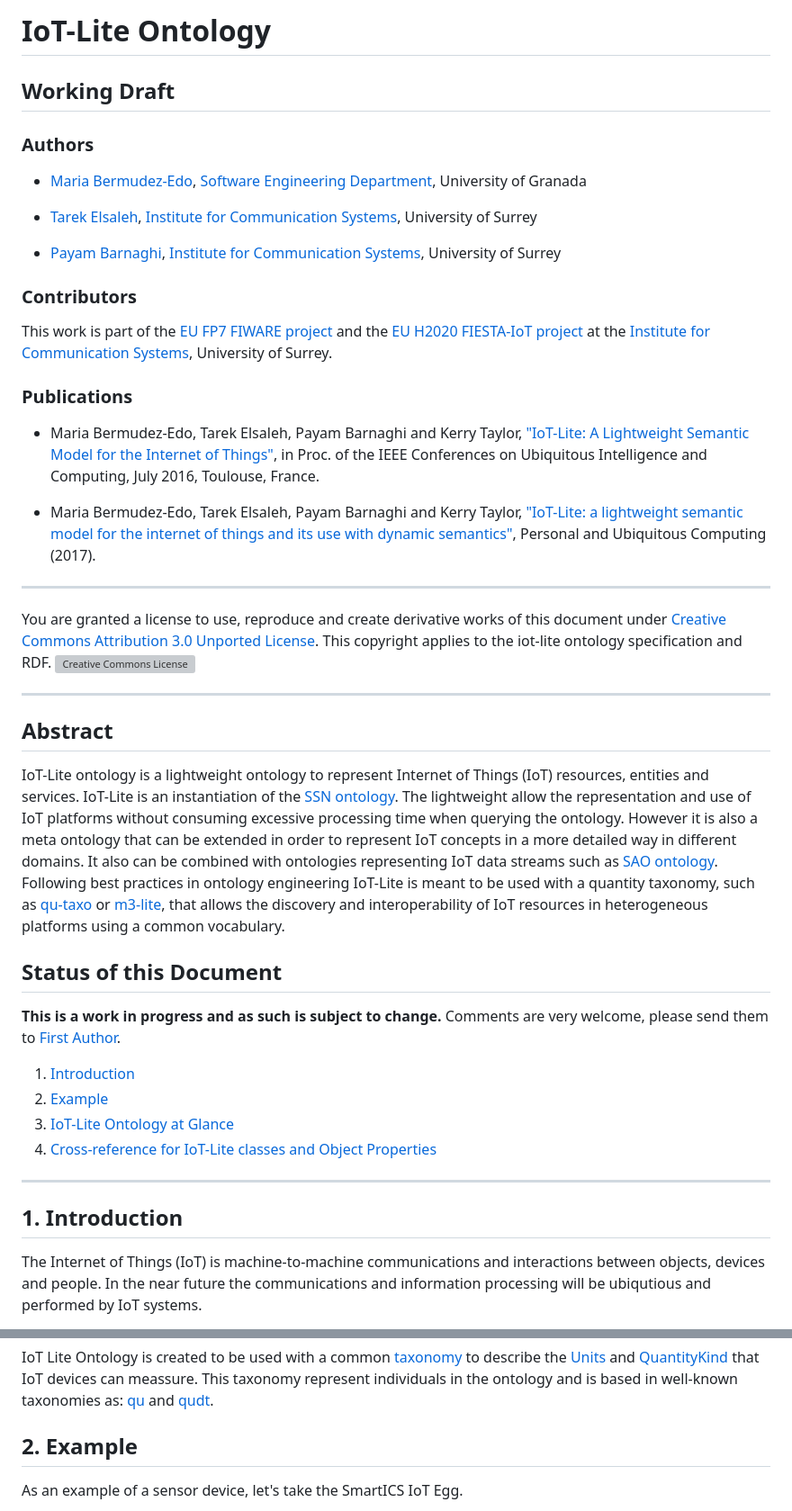
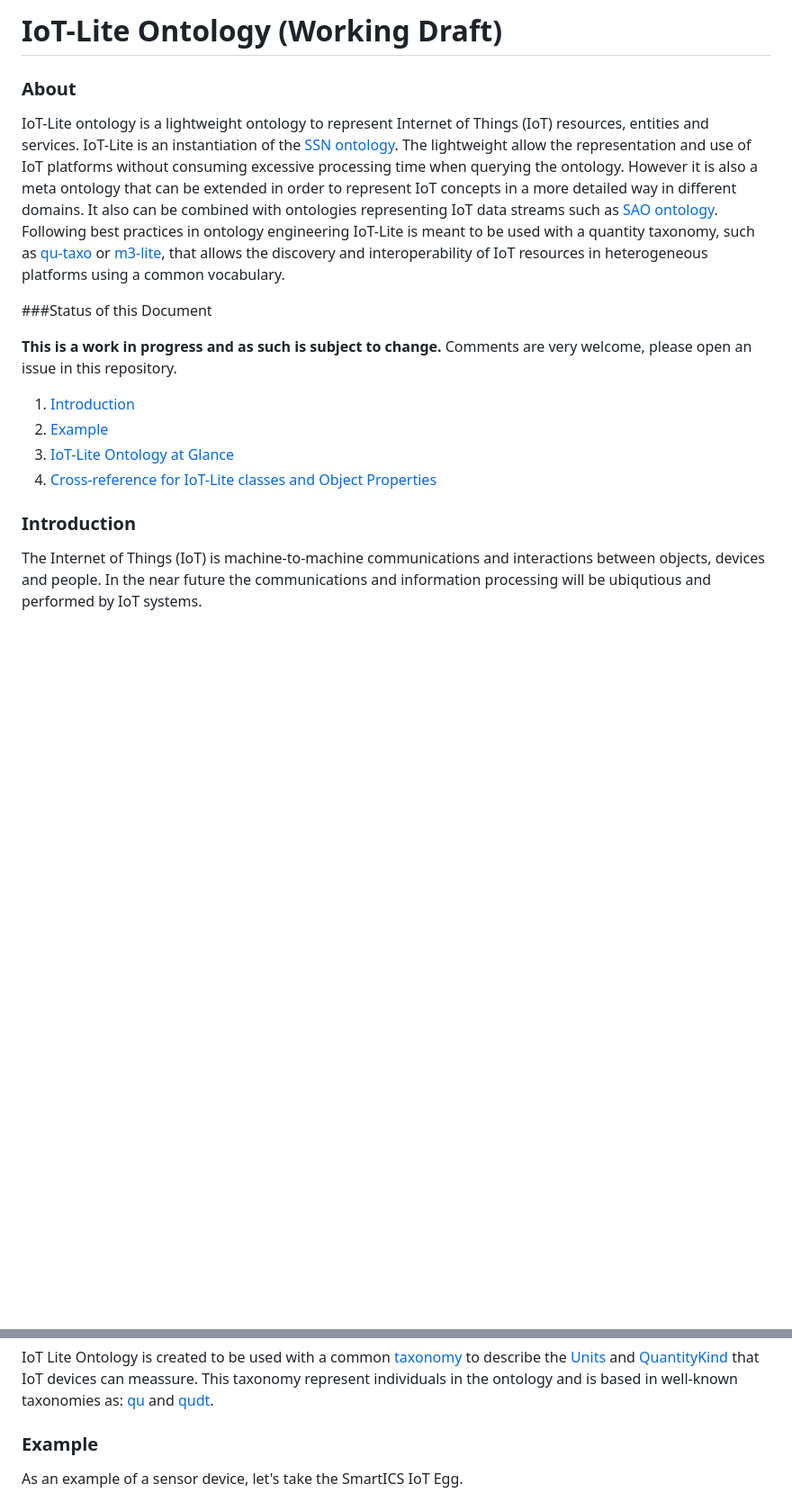
Before and after one commit to telsaleh/iot-lite, a Markdown page: README.md, 2 parts joined by grey strips. Shown: that part at 90% size. Rendered like a GitHub page; blank space fills up the shorter version; grey boxes are pictures that could not be loaded.

```diff
--- a/README.md
+++ b/README.md
@@ -1,42 +1,12 @@
-IoT-Lite Ontology
-=================
+# IoT-Lite Ontology (Working Draft)
 
-Working Draft
--------------
-
-### Authors
-
-- [Maria Bermudez-Edo](http://www.ugr.es/~mbe/M._Bermudez-Edo/ "Software Engineering Department, University of Granada, Granada, Spain"), [Software Engineering Department](http://www.ugr.es/ "Software Engineering Department, University of Granada, Granada, Spain"), University of Granada
-
-- [Tarek Elsaleh](http://www.surrey.ac.uk/ics/people/tarek_elsaleh/ "Institute for Communication Systems, University of Surrey, Guildford, United Kingdom"), [Institute for Communication Systems](http://www.surrey.ac.uk/ics/ "Institute for Communication Systems, University of Surrey, Guildford, United Kingdom"), University of Surrey
-
-- [Payam Barnaghi](http://www.surrey.ac.uk/ics/people/payam_barnaghi/index.htm "Institute for Communication Systems, University of Surrey, Guildford, United Kingdom"), [Institute for Communication Systems](http://www.surrey.ac.uk/ics/ "Institute for Communication Systems, University of Surrey, Guildford, United Kingdom"), University of Surrey
-
-### Contributors
-
-This work is part of the [EU FP7 FIWARE project](http://www.fiware.org/) and the [EU H2020 FIESTA-IoT project](http://www.fiesta-iot.eu/) at the [Institute for Communication Systems](http://www.surrey.ac.uk/ics/), University of Surrey.
-
-### Publications
-
-- Maria Bermudez-Edo, Tarek Elsaleh, Payam Barnaghi and Kerry Taylor, ["IoT-Lite: A Lightweight Semantic Model for the Internet of Things"](https://doi.org/10.1109/UIC-ATC-ScalCom-CBDCom-IoP-SmartWorld.2016.0035), in Proc. of the IEEE Conferences on Ubiquitous Intelligence and Computing, July 2016, Toulouse, France.
-
-- Maria Bermudez-Edo, Tarek Elsaleh, Payam Barnaghi and Kerry Taylor, ["IoT-Lite: a lightweight semantic model for the internet of things and its use with dynamic semantics"](https://doi.org/10.1007/s00779-017-1010-8), Personal and Ubiquitous Computing (2017).
-
-* * *
-
-You are granted a license to use, reproduce and create derivative works of this document under [Creative Commons Attribution 3.0 Unported License](http://creativecommons.org/licenses/by/3.0/). This copyright applies to the iot-lite ontology specification and RDF. [![Creative Commons License](./iot-lite/figures/80x15.png)](http://creativecommons.org/licenses/by/3.0/)
-
-* * *
-
-Abstract
---------
+### About
 
 IoT-Lite ontology is a lightweight ontology to represent Internet of Things (IoT) resources, entities and services. IoT-Lite is an instantiation of the [SSN ontology](http://www.w3.org/2005/Incubator/ssn/ssnx/ssn). The lightweight allow the representation and use of IoT platforms without consuming excessive processing time when querying the ontology. However it is also a meta ontology that can be extended in order to represent IoT concepts in a more detailed way in different domains. It also can be combined with ontologies representing IoT data streams such as [SAO ontology](http://purl.oclc.org/NET/UNIS/sao/sao#). Following best practices in ontology engineering IoT-Lite is meant to be used with a quantity taxonomy, such as [qu-taxo](http://purl.oclc.org/NET/UNIS/fiware/iot-lite/qu-taxo#) or [m3-lite](http://purl.org/iot/vocab/m3-lite#), that allows the discovery and interoperability of IoT resources in heterogeneous platforms using a common vocabulary.
 
-Status of this Document
------------------------
+###Status of this Document
 
-**This is a work in progress and as such is subject to change.** Comments are very welcome, please send them to [First Author](/cdn-cgi/l/email-protection#cca1aea98cb9abbee2a9bf).
+**This is a work in progress and as such is subject to change.** Comments are very welcome, please open an issue in this repository.
 
 1.  [Introduction](http://iot.ee.surrey.ac.uk/fiware/ontologies/iot-lite#intro)
 2.  [Example](http://iot.ee.surrey.ac.uk/fiware/ontologies/iot-lite#sec-examples)
@@ -44,10 +14,7 @@ Status of this Document
 4.  [Cross-reference for IoT-Lite classes and Object Properties](http://iot.ee.surrey.ac.uk/fiware/ontologies/iot-lite#class-reference)
 
 
-* * *
-
-1\. Introduction
-----------------
+### Introduction
 
 The Internet of Things (IoT) is machine-to-machine communications and interactions between objects, devices and people. In the near future the communications and information processing will be ubiqutious and performed by IoT systems.
 
@@ -69,8 +32,7 @@ The figure below depicts the concepts of the ontology and the main relationships
 
 IoT Lite Ontology is created to be used with a common [taxonomy](http://purl.oclc.org/NET/UNIS/fiware/iot-lite/iot-taxo#) to describe the [Units](http://iot.ee.surrey.ac.uk/fiware/ontologies/iot-lite#term_Units) and [QuantityKind](http://iot.ee.surrey.ac.uk/fiware/ontologies/iot-lite#term_QuantityUnits) that IoT devices can meassure. This taxonomy represent individuals in the ontology and is based in well-known taxonomies as: [qu](http://www.w3.org/2005/Incubator/ssn/wiki/QU_Ontology) and [qudt](http://www.qudt.org/).
 
-2\. Example
------------
+### Example
 
 As an example of a sensor device, let's take the SmartICS IoT Egg.
 
```
Also changed, not shown: other parts of README.md (+27 -15 lines), images/iot-egg.png (added), images/iot-lite-instance.png (added), images/iot-lite_v11_model.png (added).
